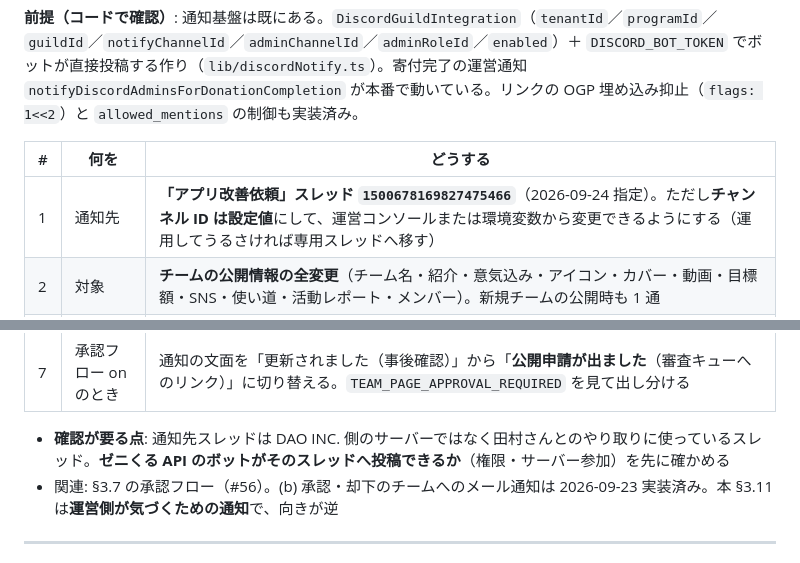
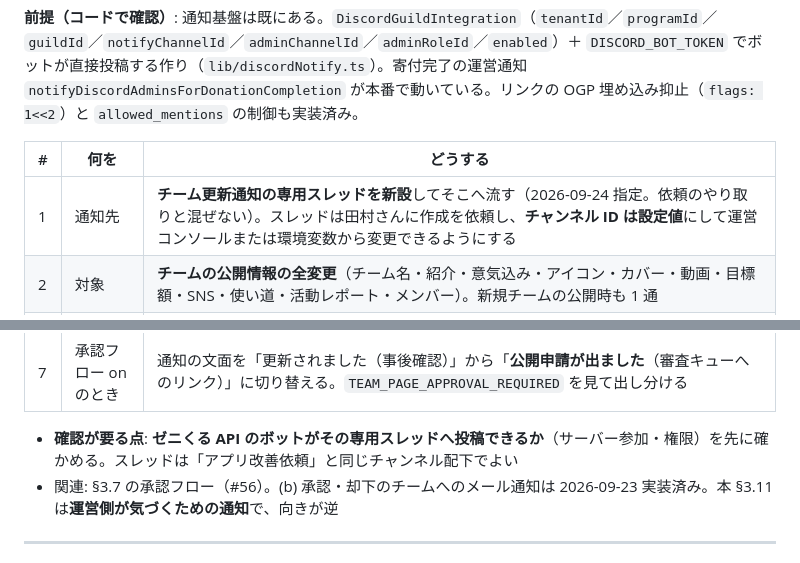
Before and after one commit to SRKTK56/zenicle-lp, a Markdown page: design/README.md, 2 parts joined by grey strips. Drawn GitHub-style.

Commit message:
docs(design): §3.11 の通知先を専用スレッド新設に変更
Co-Authored-By: Claude Opus 5 (1M context) <noreply@anthropic.com>

```diff
--- a/design/README.md
+++ b/design/README.md
@@ -299,7 +299,7 @@ LP の `:root`（`index.html`）と、アプリ `globals.css` の用途別トー
 
 | # | 何を | どうする |
 |---|---|---|
-| 1 | 通知先 | **「アプリ改善依頼」スレッド `1500678169827475466`**（2026-09-24 指定）。ただし**チャンネル ID は設定値**にして、運営コンソールまたは環境変数から変更できるようにする（運用してうるさければ専用スレッドへ移す） |
+| 1 | 通知先 | **チーム更新通知の専用スレッドを新設**してそこへ流す（2026-09-24 指定。依頼のやり取りと混ぜない）。スレッドは田村さんに作成を依頼し、**チャンネル ID は設定値**にして運営コンソールまたは環境変数から変更できるようにする |
 | 2 | 対象 | **チームの公開情報の全変更**（チーム名・紹介・意気込み・アイコン・カバー・動画・目標額・SNS・使い道・活動レポート・メンバー）。新規チームの公開時も 1 通 |
 | 3 | 中身 | チーム名（チームページへのリンク）／更新した人（管理者本人か代理か）／**変更された項目名の一覧**／主要項目は変更前→後の要約（長文は先頭 100 字程度）／日時 |
 | 4 | 個人情報 | **メンバー情報は「更新あり」と項目名だけで、値は出さない**（生年月日・本名・連絡先が Discord に残らないようにする）。チーム紹介など公開済みの文言は値を出してよい |
@@ -307,7 +307,7 @@ LP の `:root`（`index.html`）と、アプリ `globals.css` の用途別トー
 | 6 | 失敗時 | **ベストエフォート**。通知が失敗してもチームの保存は成功させる（既存の寄付通知と同じ方針）。失敗はログに残す |
 | 7 | 承認フロー on のとき | 通知の文面を「更新されました（事後確認）」から「**公開申請が出ました**（審査キューへのリンク）」に切り替える。`TEAM_PAGE_APPROVAL_REQUIRED` を見て出し分ける |
 
-- **確認が要る点**: 通知先スレッドは DAO INC. 側のサーバーではなく田村さんとのやり取りに使っているスレッド。**ゼニくる API のボットがそのスレッドへ投稿できるか**（権限・サーバー参加）を先に確かめる
+- **確認が要る点**: **ゼニくる API のボットがその専用スレッドへ投稿できるか**（サーバー参加・権限）を先に確かめる。スレッドは「アプリ改善依頼」と同じチャンネル配下でよい
 - 関連: §3.7 の承認フロー（#56）。(b) 承認・却下のチームへのメール通知は 2026-09-23 実装済み。本 §3.11 は**運営側が気づくための通知**で、向きが逆
 
 ---
```
